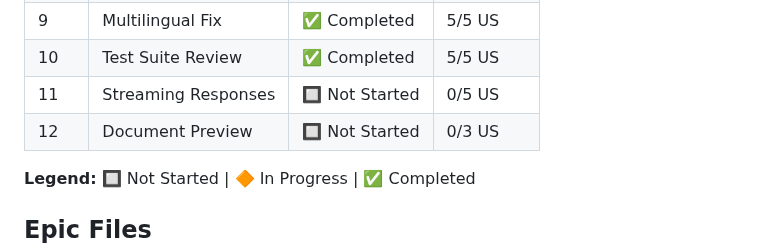
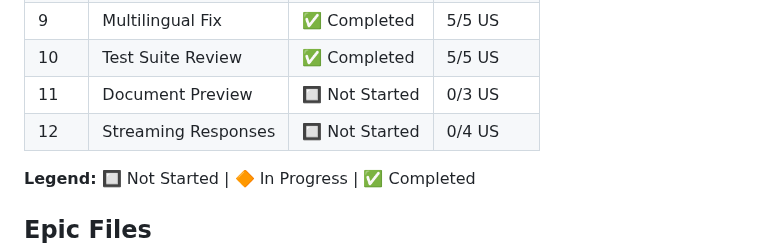
Before and after one commit to FloLecoeuche/lexard, a Markdown page: tasks/PROGRESS.md, the part around one of its changes. Drawn GitHub-style.

```diff
--- a/tasks/PROGRESS.md
+++ b/tasks/PROGRESS.md
@@ -18,8 +18,8 @@ This folder contains detailed specifications for each Epic and User Story. Each
 | 8    | UX & Testing          | ✅ Completed   | 2/2 US   |
 | 9    | Multilingual Fix      | ✅ Completed   | 5/5 US   |
 | 10   | Test Suite Review     | ✅ Completed   | 5/5 US   |
-| 11   | Streaming Responses   | 🔲 Not Started | 0/5 US   |
-| 12   | Document Preview      | 🔲 Not Started | 0/3 US   |
+| 11   | Document Preview      | 🔲 Not Started | 0/3 US   |
+| 12   | Streaming Responses   | 🔲 Not Started | 0/4 US   |
 
 **Legend:** 🔲 Not Started | 🔶 In Progress | ✅ Completed
 
```
Also changed, not shown: other parts of tasks/PROGRESS.md (+2 -2 lines), tasks/epic-11-document-preview.md (renamed from tasks/epic-12-document-preview.md, +5 -5 lines), tasks/epic-12-streaming-responses.md (renamed from tasks/epic-11-streaming-responses.md, +14 -14 lines).
